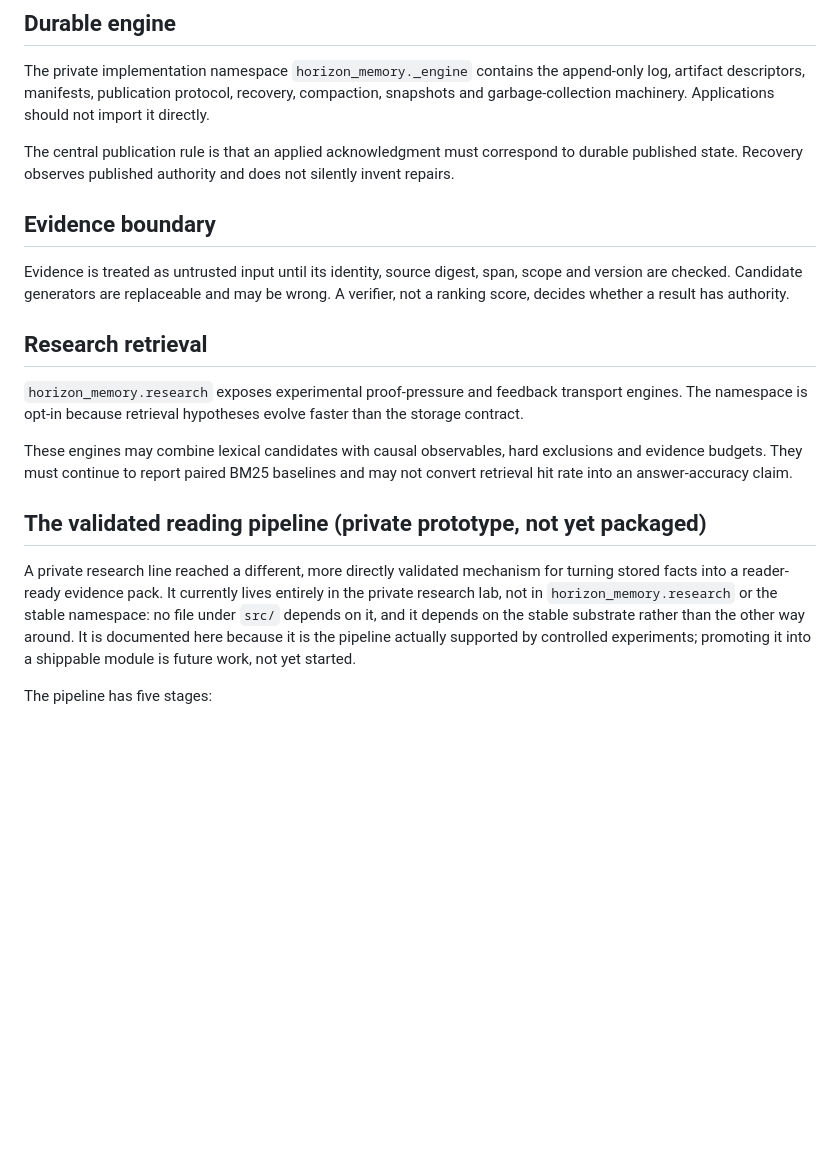
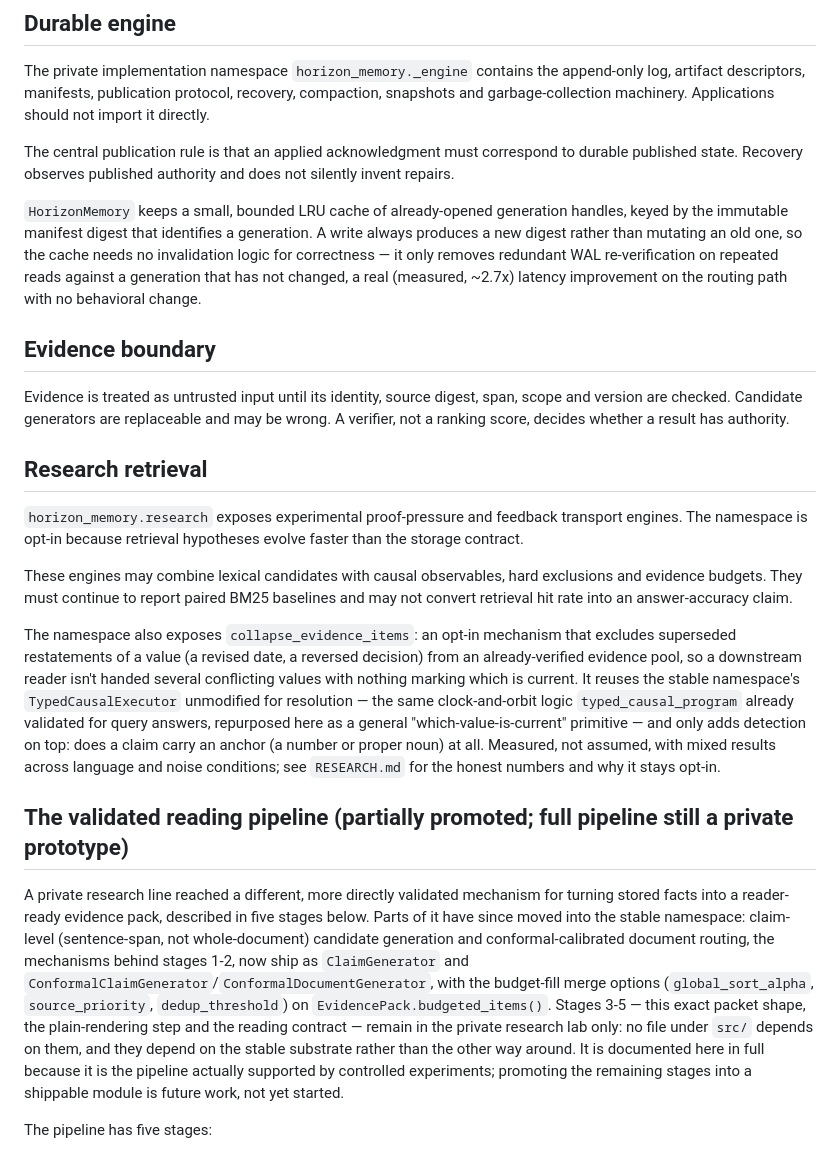
Before and after one commit to kyuubyN/ProofRay, a Markdown page: docs/ARCHITECTURE.md, the part around the change. Drawn GitHub-style; blank space fills up the shorter version.

Commit message:
docs: update architecture doc for work that shipped since it was written
Three real gaps: (1) the generation-handle cache (2.7x latency win) was
never mentioned; (2) the reading pipeline section claimed "no file under
src/ depends on it," which stopped being true once FH-06.1/FH-06.2 (claim-
level candidate generation, conformal document routing, the budgeted_items
merge options) shipped into the stable namespace -- corrected to say which
stages promoted (1-2) and which remain lab-only (3-5); (3) the opt-in
supersession_collapse mechanism added this session was undocumented here
even though RESEARCH.md/BENCHMARKS.md already cover it.

Co-Authored-By: Claude Sonnet 5 <noreply@anthropic.com>

```diff
--- a/docs/ARCHITECTURE.md
+++ b/docs/ARCHITECTURE.md
@@ -40,6 +40,14 @@ The central publication rule is that an applied acknowledgment must correspond
 to durable published state. Recovery observes published authority and does not
 silently invent repairs.
 
+`HorizonMemory` keeps a small, bounded LRU cache of already-opened generation
+handles, keyed by the immutable manifest digest that identifies a generation.
+A write always produces a new digest rather than mutating an old one, so the
+cache needs no invalidation logic for correctness — it only removes redundant
+WAL re-verification on repeated reads against a generation that has not
+changed, a real (measured, ~2.7x) latency improvement on the routing path
+with no behavioral change.
+
 ## Evidence boundary
 
 Evidence is treated as untrusted input until its identity, source digest, span,
@@ -56,16 +64,34 @@ These engines may combine lexical candidates with causal observables, hard
 exclusions and evidence budgets. They must continue to report paired BM25
 baselines and may not convert retrieval hit rate into an answer-accuracy claim.
 
-## The validated reading pipeline (private prototype, not yet packaged)
+The namespace also exposes `collapse_evidence_items`: an opt-in mechanism that
+excludes superseded restatements of a value (a revised date, a reversed
+decision) from an already-verified evidence pool, so a downstream reader
+isn't handed several conflicting values with nothing marking which is
+current. It reuses the stable namespace's `TypedCausalExecutor` unmodified
+for resolution — the same clock-and-orbit logic `typed_causal_program`
+already validated for query answers, repurposed here as a general
+"which-value-is-current" primitive — and only adds detection on top: does a
+claim carry an anchor (a number or proper noun) at all. Measured, not
+assumed, with mixed results across language and noise conditions; see
+`RESEARCH.md` for the honest numbers and why it stays opt-in.
+
+## The validated reading pipeline (partially promoted; full pipeline still a private prototype)
 
 A private research line reached a different, more directly validated
-mechanism for turning stored facts into a reader-ready evidence pack. It
-currently lives entirely in the private research lab, not in
-`horizon_memory.research` or the stable namespace: no file under `src/`
-depends on it, and it depends on the stable substrate rather than the other
-way around. It is documented here because it is the pipeline actually
-supported by controlled experiments; promoting it into a shippable module is
-future work, not yet started.
+mechanism for turning stored facts into a reader-ready evidence pack, described
+in five stages below. Parts of it have since moved into the stable namespace:
+claim-level (sentence-span, not whole-document) candidate generation and
+conformal-calibrated document routing, the mechanisms behind stages 1-2, now
+ship as `ClaimGenerator` and `ConformalClaimGenerator`/`ConformalDocumentGenerator`,
+with the budget-fill merge options (`global_sort_alpha`, `source_priority`,
+`dedup_threshold`) on `EvidencePack.budgeted_items()`. Stages 3-5 — this exact
+packet shape, the plain-rendering step and the reading contract — remain in
+the private research lab only: no file under `src/` depends on them, and they
+depend on the stable substrate rather than the other way around. It is
+documented here in full because it is the pipeline actually supported by
+controlled experiments; promoting the remaining stages into a shippable
+module is future work, not yet started.
 
 The pipeline has five stages:
 
```
